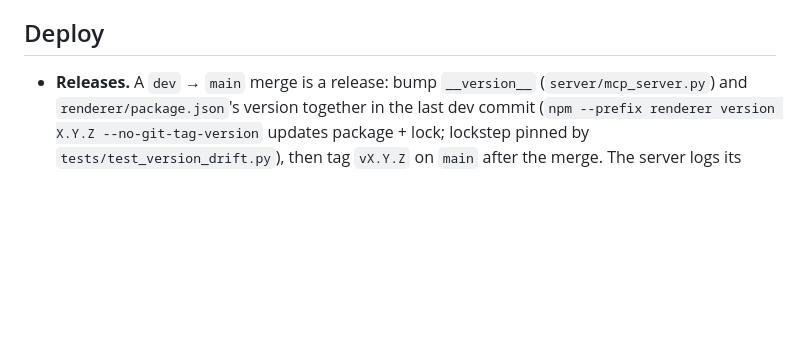
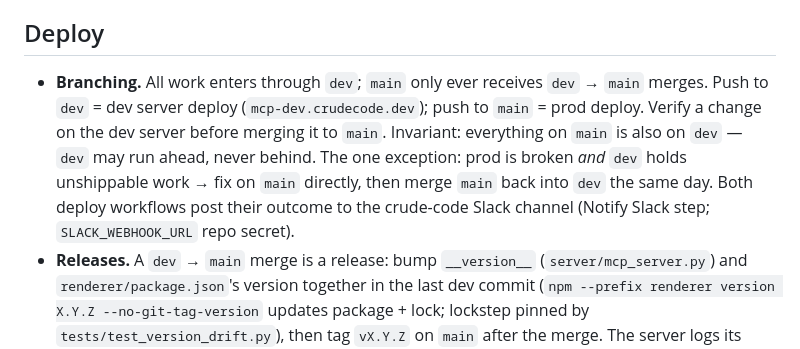
Before and after one commit to crude-code/mcp-app, a Markdown page: CLAUDE.md, the part around the change. GitHub-like rendering; blank space fills up the shorter version.

Commit message:
Deploy docs: the branch discipline in writing
Branching bullet in the Deploy section: all work enters through dev,
main only receives dev merges, verify on the dev server before merging,
main ⊆ dev invariant, the hotfix exception and its same-day back-merge,
and the Slack deploy notifications.

Co-Authored-By: Claude Fable 5 <noreply@anthropic.com>

```diff
--- a/CLAUDE.md
+++ b/CLAUDE.md
@@ -479,6 +479,15 @@ row on the sheet. Rotating it invalidates every outstanding signed link.
 
 ## Deploy
 
+- **Branching.** All work enters through `dev`; `main` only ever receives
+  `dev` → `main` merges. Push to `dev` = dev server deploy
+  (`mcp-dev.crudecode.dev`); push to `main` = prod deploy. Verify a change
+  on the dev server before merging it to `main`. Invariant: everything on
+  `main` is also on `dev` — `dev` may run ahead, never behind. The one
+  exception: prod is broken *and* `dev` holds unshippable work → fix on
+  `main` directly, then merge `main` back into `dev` the same day. Both
+  deploy workflows post their outcome to the crude-code Slack channel
+  (Notify Slack step; `SLACK_WEBHOOK_URL` repo secret).
 - **Releases.** A `dev` → `main` merge is a release: bump `__version__`
   (`server/mcp_server.py`) and `renderer/package.json`'s version together in
   the last dev commit (`npm --prefix renderer version X.Y.Z
```
